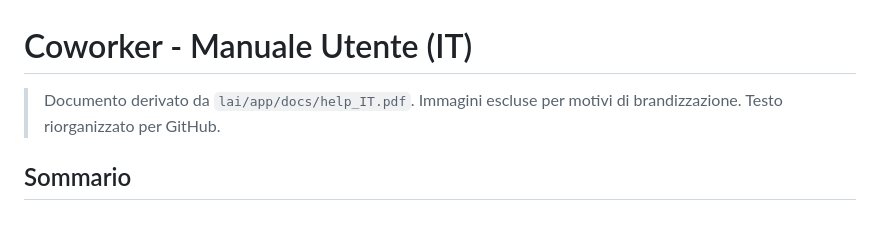
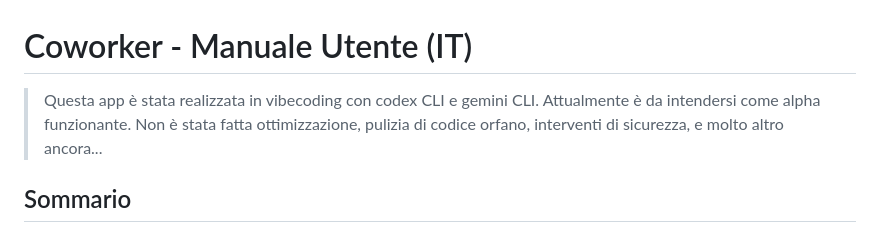
Before and after one commit to gloutchov/Coworker, a Markdown page: README.md, the part around the change. GitHub-like rendering.

Commit message:
Revise README introduction and notes
Just added a small note about the app release

```diff
--- a/README.md
+++ b/README.md
@@ -1,7 +1,6 @@
 # Coworker - Manuale Utente (IT)
 
-> Documento derivato da `lai/app/docs/help_IT.pdf`.
-> Immagini escluse per motivi di brandizzazione. Testo riorganizzato per GitHub.
+> Questa app è stata realizzata in vibecoding con codex CLI e gemini CLI. Attualmente è da intendersi come alpha funzionante. Non è stata fatta ottimizzazione, pulizia di codice orfano, interventi di sicurezza, e molto altro ancora...
 
 ## Sommario
 - Introduzione
```
